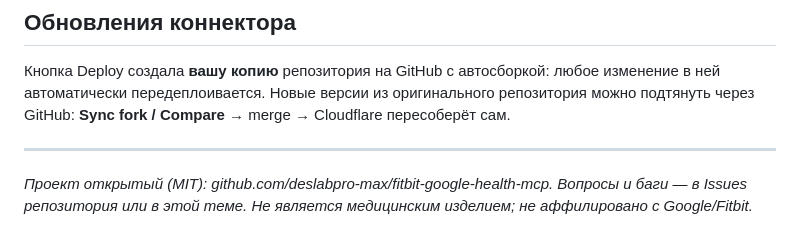
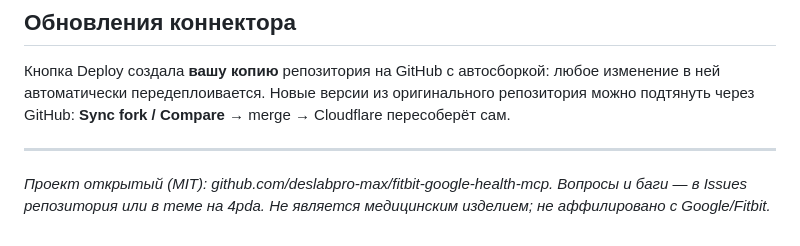
Before and after one commit to deslabpro-max/fitbit-google-health-mcp, a Markdown page: docs/SETUP.md, the part around the change. Drawn GitHub-style.

```diff
--- a/docs/4pda.md
+++ b/docs/SETUP.md
@@ -211,5 +211,5 @@ Compare** → merge → Cloudflare пересоберёт сам.
 ---
 
 *Проект открытый (MIT): github.com/deslabpro-max/fitbit-google-health-mcp.
-Вопросы и баги — в Issues репозитория или в этой теме. Не является
+Вопросы и баги — в Issues репозитория или в теме на 4pda. Не является
 медицинским изделием; не аффилировано с Google/Fitbit.*
```
Also changed, not shown: README.md (+6 -2 lines).
